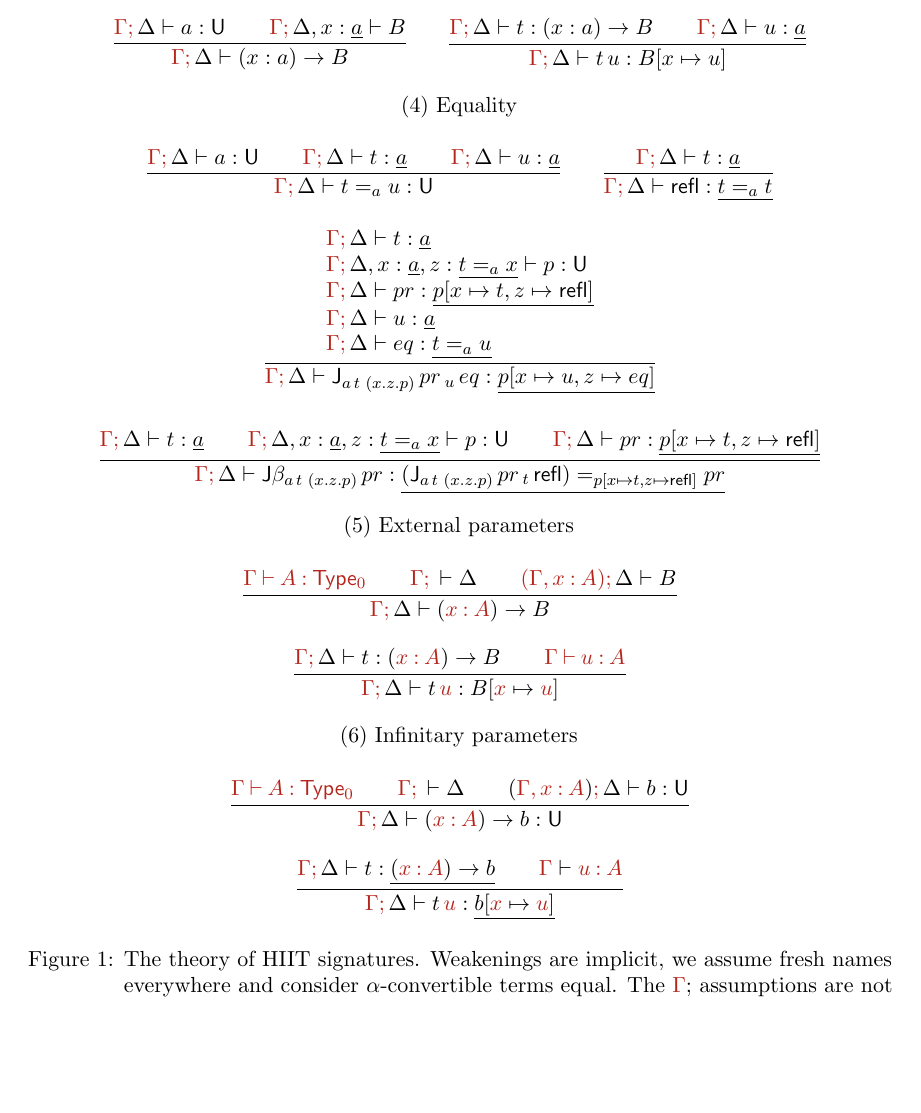
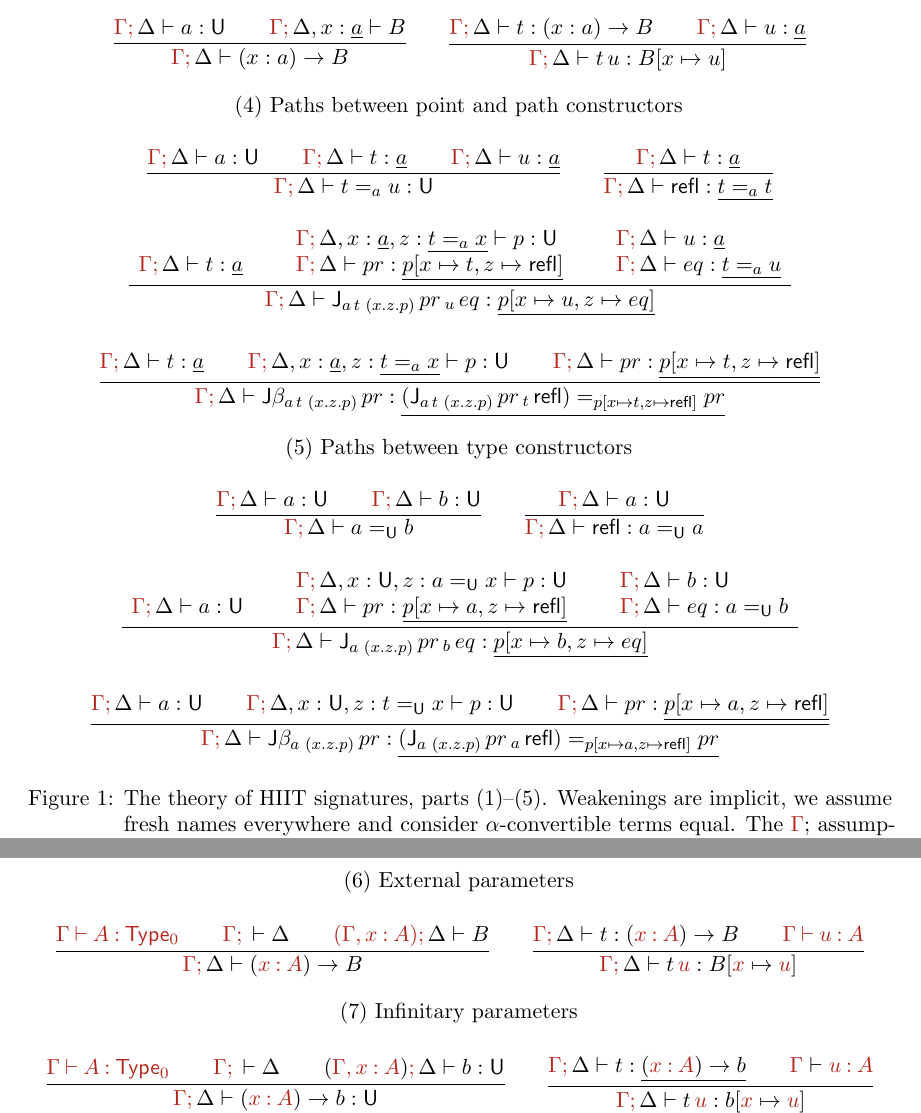
Before and after one commit to akaposi/hiit-signatures, a LaTeX document (paper.tex): part of page 6 of 26 before the commit and two parts of pages 6 and 7 of 27 after it, the two joined at a grey line, cut so that both start at the same text, the shorter picture padded with empty space. Compiled offline with pdfLaTeX.

Commit message:
add syntax for =U

```diff
--- a/paper.tex
+++ b/paper.tex
@@ -567,7 +567,7 @@ of path induction.
 \]
 
 \vspace{0.5em}
-(4) Equality
+(4) Paths between point and path constructors
 
 \[
 \begin{gathered}
@@ -581,12 +581,9 @@ of path induction.
 
 \[
 \infer{\targetass\Delta \vdash \J_{a\,t\,\,(x.z.p)}\,pr\,_u\,eq : \underline{p[x\mapsto u, z\mapsto eq]}}
-      {\begin{array}{l}
-          \targetass\Delta \vdash t : \underline{a} \\
-          \targetass\Delta,x:\underline{a},z:\underline{t=_a x}\vdash p : \U \\
-          \targetass\Delta \vdash pr : \underline{p[x\mapsto t, z\mapsto \refl]} \\
-          \targetass\Delta \vdash u : \underline{a} \\
-          \targetass\Delta \vdash eq : \underline{t=_a u}
+      {\begin{array}{l l l}
+          & \targetass\Delta,x:\underline{a},z:\underline{t=_a x}\vdash p : \U & \targetass\Delta \vdash u : \underline{a} \\
+          \targetass\Delta \vdash t : \underline{a} \hspace{1.5em} & \targetass\Delta \vdash pr : \underline{p[x\mapsto t, z\mapsto \refl]} \hspace{1.5em} & \targetass\Delta \vdash eq : \underline{t=_a u}
       \end{array}}
       \]
 
@@ -599,37 +596,66 @@ of path induction.
 \]
 
 \vspace{0.5em}
-(5) External parameters
+(5) Paths between type constructors
+
+\[
+\begin{gathered}
+  \infer{\targetass\Delta \vdash a=_\U b}{\targetass\Delta \vdash a : \U && \targetass\Delta \vdash b : \U}
+\end{gathered}
+\hspace{2em}
+\begin{gathered}
+  \infer{\targetass\Delta \vdash \refl : a=_\U a}{\targetass\Delta \vdash a : \U}
+\end{gathered}
+\]
+
+\[
+\infer{\targetass\Delta \vdash \J_{a\,\,(x.z.p)}\,pr\,_b\,eq : \underline{p[x\mapsto b, z\mapsto eq]}}
+      {\begin{array}{l l l}
+          & \targetass\Delta,x:\U,z:a=_\U x\vdash p : \U & \targetass\Delta \vdash b : \U \\
+          \targetass\Delta \vdash a : \U \hspace{1.5em} & \targetass\Delta \vdash pr : \underline{p[x\mapsto a, z\mapsto \refl]} \hspace{1.5em} & \targetass\Delta \vdash eq : a=_\U b
+      \end{array}}
+      \]
+
+\[
+\infer{\targetass\Delta \vdash \J\beta_{a\,\,(x.z.p)}\,pr:\underline{(\J_{a\,\,(x.z.p)}\,pr\,_a\,\refl) =_{p[x\mapsto a, z\mapsto \refl]} pr}}
+      {\targetass\Delta \vdash a : \U
+        && \targetass\Delta,x:\U,z:t =_\U x\vdash p : \U
+        && \targetass\Delta \vdash pr : \underline{p[x\mapsto a, z\mapsto \refl]}
+      }
+\]
+\caption{The theory of HIIT signatures, parts (1)--(5). Weakenings are
+  implicit, we assume fresh names everywhere and consider
+  $\alpha$-convertible terms equal. The $\hat{\Gamma};$ assumptions
+  are not used or changed in parts (1)--(5), only in parts (6)--(7),
+  see Figure \ref{sigrules2}.}
+\label{sigrules1}
+\end{figure}
+
+\begin{figure}
+
+(6) External parameters
 
 \[
 \begin{gathered}
   \infer{\hat{\Gamma}\semicol\Delta \vdash (\hat{x}\in \hat{A})\ra B}{\hat{\Gamma}\vdashh\hat{A}\in\Type_{\hat{0}} && \hat{\Gamma}\semicol\vdash\Delta && \hat{(\hat{\Gamma}\commah\hat{x}\in \hat{A})}\semicol \Delta \vdash B}
 \end{gathered}
-\]
-
-\[
+\hspace{2em}
 \begin{gathered}
   \infer{\hat{\Gamma}\semicol\Delta \vdash t\, \hat{u} : B[\hat{x}\mapsto \hat{u}]}{\hat{\Gamma}\semicol\Delta \vdash t : (\hat{x}\in \hat{A})\ra B && \hat{\Gamma}\vdashh \hat{u} \in \hat{A}}
 \end{gathered}
 \]
 
 \vspace{0.5em}
-(6) Infinitary parameters
+(7) Infinitary parameters
 
 \[
 \begin{gathered}
   \infer{\hat{\Gamma}\semicol\Delta \vdash (\hat{x}\in \hat{A})\ra b : \U}{\hat{\Gamma}\vdashh\hat{A}\in\Type_{\hat{0}} && \hat{\Gamma}\semicol\vdash\Delta && (\hat{\Gamma}\commah\hat{x}\in \hat{A})\semicol \Delta \vdash b : \U}
 \end{gathered}
-\]
-
-\[
+\hspace{2em}
 \begin{gathered}
   \infer{\hat{\Gamma}\semicol\Delta \vdash t\, \hat{u} : \underline{b[\hat{x}\mapsto \hat{u}]}}
         {\hat{\Gamma}\semicol\Delta \vdash t : \underline{(\hat{x}\in \hat{A})\ra b} && \hat{\Gamma}\vdash \hat{u} \in \hat{A}}
 \end{gathered}
 \]
-\caption{The theory of HIIT signatures. Weakenings are implicit, we assume fresh
-  names everywhere and consider $\alpha$-convertible terms equal. The
-  $\hat{\Gamma};$ assumptions are not used or changed in parts
-  (1)--(4).}
-\label{sigrules}
+\caption{The theory of HIIT signatures, parts (6)--(7). Parts (1)--(5)
```
Also changed, not shown: paper.tex (6 more changed lines).
